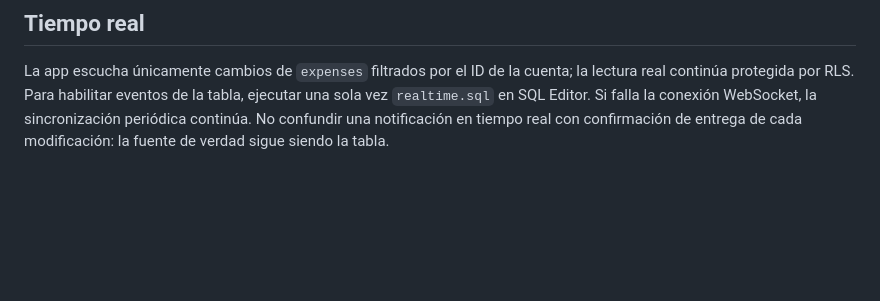
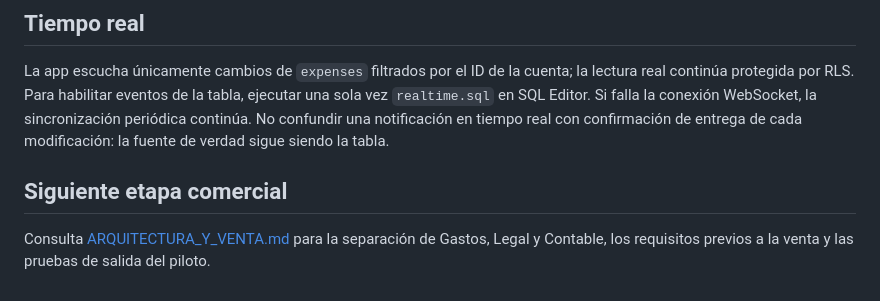
Before and after one commit to bparedes1993/BAP-CONTROL-DE-GASTOS-PUBLICO, a Markdown page: README.md, the part around the change. Rendered like a GitHub page; blank space fills up the shorter version.

Commit message:
Documentar ruta comercial y separación de productos BAP

```diff
--- a/README.md
+++ b/README.md
@@ -47,3 +47,7 @@ La URL `workers.dev` sirve para validar el piloto; Cloudflare recomienda usar un
 ## Tiempo real
 
 La app escucha únicamente cambios de `expenses` filtrados por el ID de la cuenta; la lectura real continúa protegida por RLS. Para habilitar eventos de la tabla, ejecutar una sola vez `realtime.sql` en SQL Editor. Si falla la conexión WebSocket, la sincronización periódica continúa. No confundir una notificación en tiempo real con confirmación de entrega de cada modificación: la fuente de verdad sigue siendo la tabla.
+
+## Siguiente etapa comercial
+
+Consulta [ARQUITECTURA_Y_VENTA.md](ARQUITECTURA_Y_VENTA.md) para la separación de Gastos, Legal y Contable, los requisitos previos a la venta y las pruebas de salida del piloto.
```
Also changed, not shown: ARQUITECTURA_Y_VENTA.md (added, +32 -0 lines).
